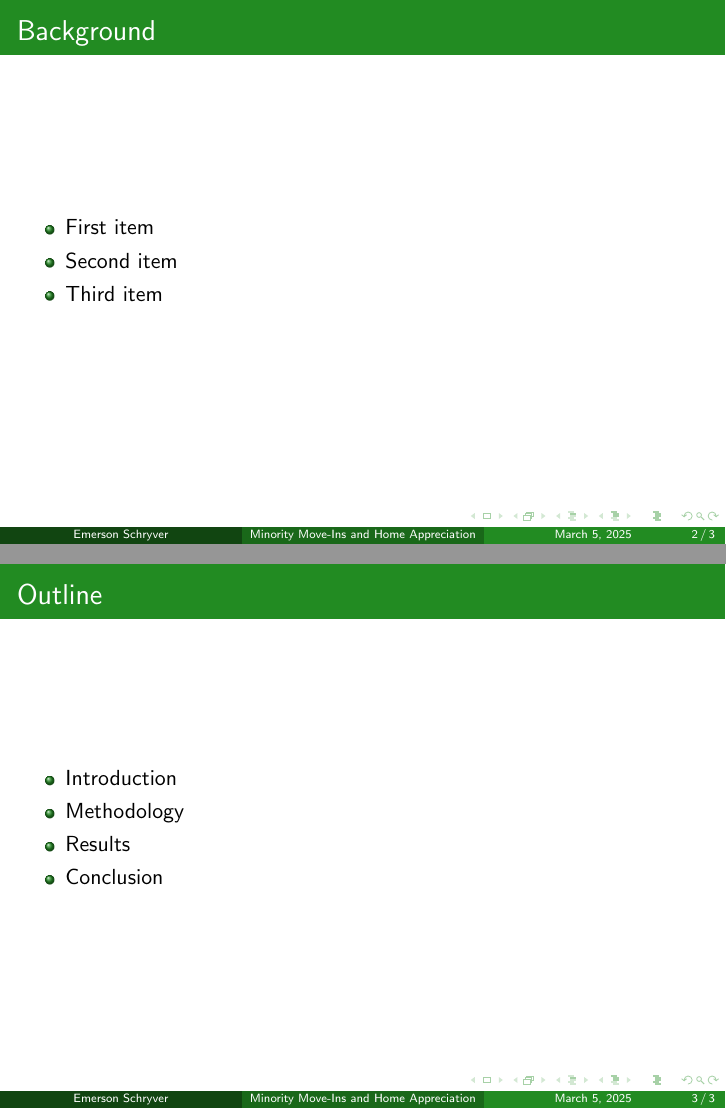
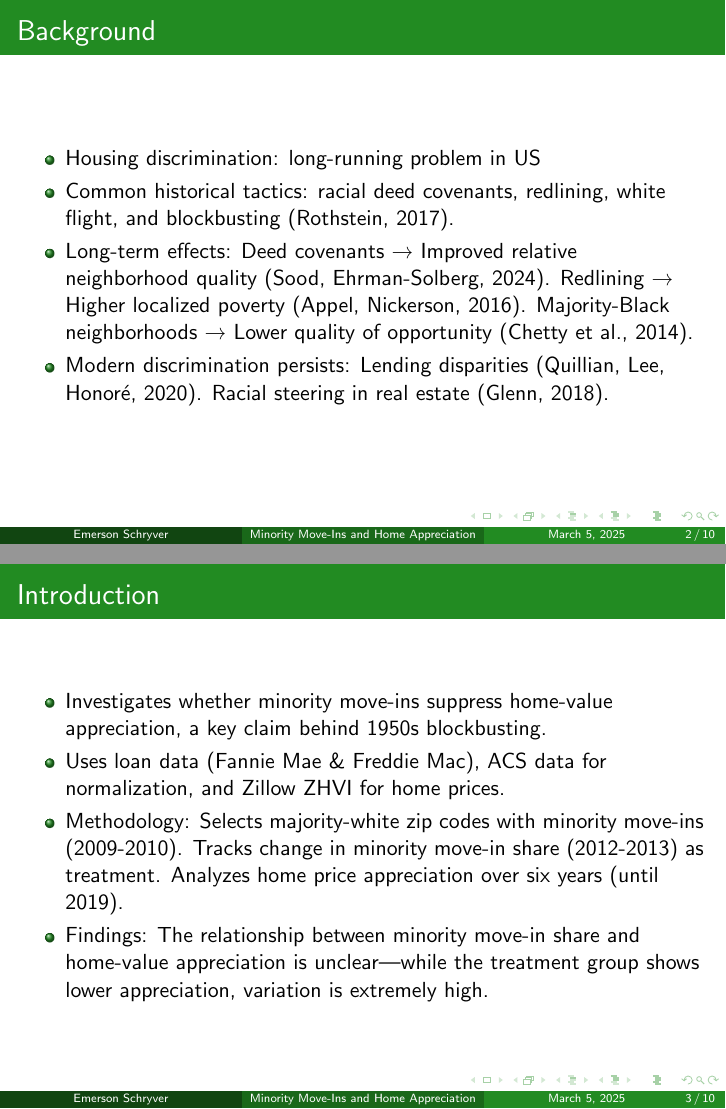
Before and after one commit to ECO225-W2025/eco225-project-code-eschryver, LaTeX slides (presentation_1/presentation_1.tex): pages 2 and 3 of 3 before the commit and pages 2 and 3 of 10 after it, joined at a grey line. Compiled offline with pdfLaTeX.

Commit message:
presentation

```diff
--- a/presentation_1/presentation_1.tex
+++ b/presentation_1/presentation_1.tex
@@ -16,15 +16,29 @@
 \begin{frame}
 \frametitle{Background}
 \begin{itemize}
-    \item First item
-    \item Second item
-    \item Third item
+    \item Housing discrimination: long-running problem in US
+    \item Common historical tactics: racial deed covenants, redlining, white flight, and blockbusting (Rothstein, 2017).
+    \item Long-term effects:
+    Deed covenants → Improved relative neighborhood quality (Sood, Ehrman-Solberg, 2024).
+Redlining → Higher localized poverty (Appel, Nickerson, 2016).
+Majority-Black neighborhoods → Lower quality of opportunity (Chetty et al., 2014).
+
+    \item Modern discrimination persists:
+    Lending disparities (Quillian, Lee, Honoré, 2020).
+    Racial steering in real estate (Glenn, 2018).
+
 \end{itemize}
 \end{frame}
+%%%%%%%%%%%%%%%%%%%%%%%%%%%%
 \begin{frame}
-\frametitle{Outline}
+\frametitle{Introduction}
 \begin{itemize}
-    \item Introduction
-    \item Methodology
-    \item Results
-    \item Conclusion
+    \item Investigates whether minority move-ins suppress home-value appreciation, a key claim behind 1950s blockbusting.
+    \item Uses loan data (Fannie Mae \& Freddie Mac), ACS data for normalization, and Zillow ZHVI for home prices.
+    \item Methodology:
+    Selects majority-white zip codes with minority move-ins (2009-2010).
+    Tracks change in minority move-in share (2012-2013) as treatment.
+    Analyzes home price appreciation over six years (until 2019).
+    \item Findings: The relationship between minority move-in share and home-value appreciation is unclear—while the treatment group shows lower appreciation, variation is extremely high.
+\end{itemize}
+\end{frame}
```
Also changed, not shown: presentation_1/presentation_1.pdf, presentation_1/project_files/project_40_0.png (added), presentation_1/project_files/project_43_1.png (added), presentation_1/project_files/project_46_0.png (added), presentation_1/project_files/project_49_1.png (added), presentation_1/presentation_1.tex (44 more changed lines), 7 other files.
